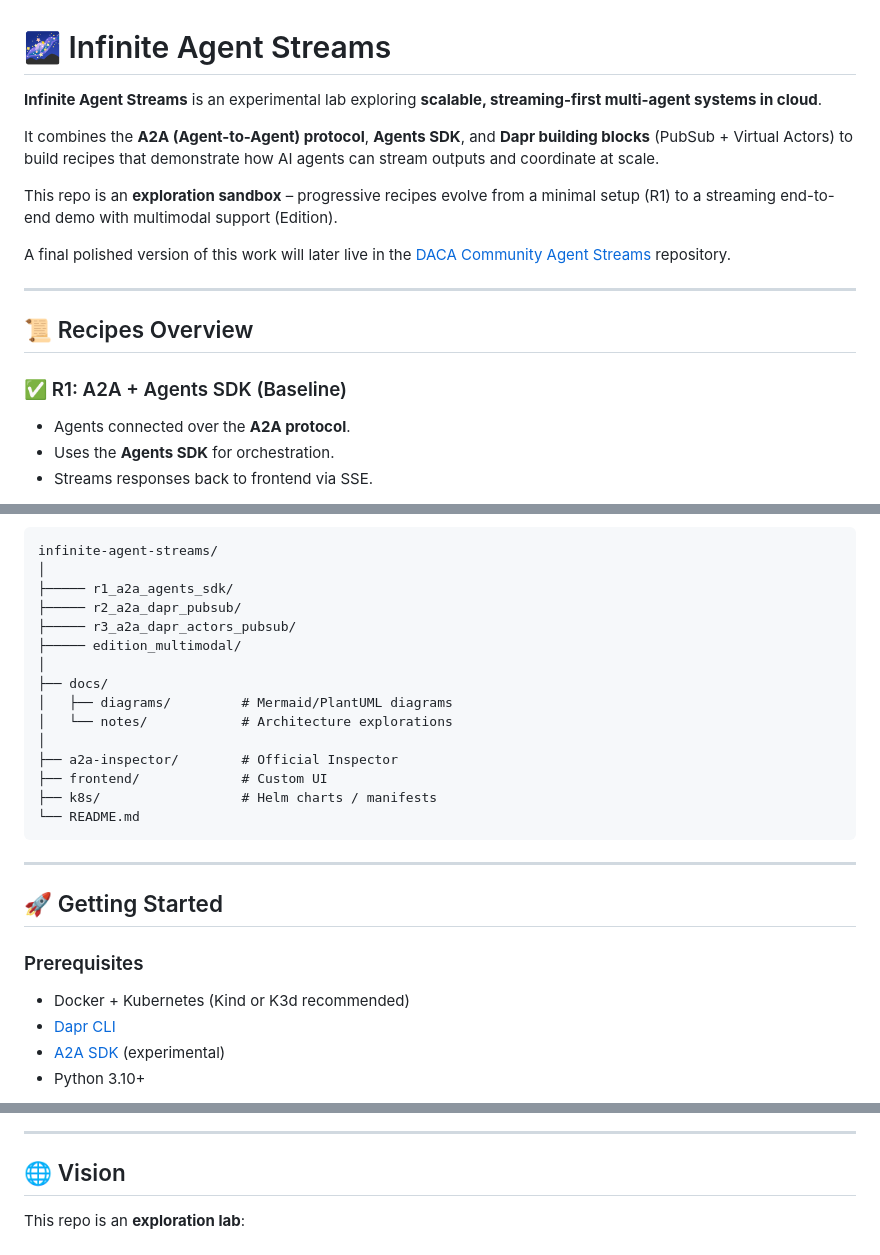
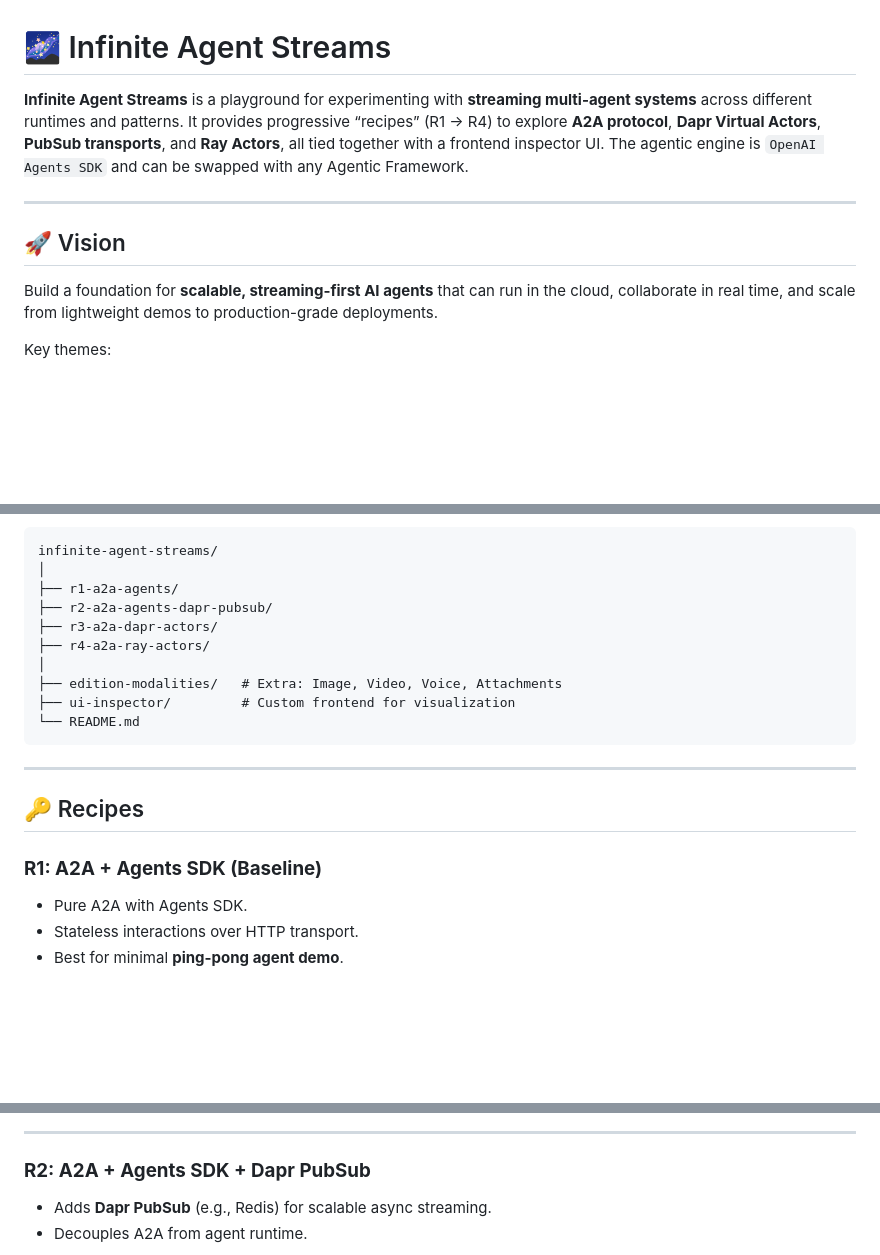
Before and after one commit to mjunaidca/infinite-agent-streams, a Markdown page: readme.md, 3 parts joined by grey strips. Drawn GitHub-style; blank space fills up the shorter version.

Commit message:
add ray for parallel compute for the heavy lifting inside some agents.

````diff
--- a/readme.md
+++ b/readme.md
@@ -1,20 +1,13 @@
 # 🌌 Infinite Agent Streams
 
-**Infinite Agent Streams** is an experimental lab exploring **scalable, streaming-first multi-agent systems in cloud**.
-
-It combines the **A2A (Agent-to-Agent) protocol**, **Agents SDK**, and **Dapr building blocks** (PubSub + Virtual Actors) to build recipes that demonstrate how AI agents can stream outputs and coordinate at scale.
-
-This repo is an **exploration sandbox** – progressive recipes evolve from a minimal setup (R1) to a streaming end-to-end demo with multimodal support (Edition).
-
-A final polished version of this work will later live in the [DACA Community Agent Streams](https://github.com/mjunaidca) repository.
+**Infinite Agent Streams** is a playground for experimenting with **streaming multi-agent systems** across different runtimes and patterns.
+It provides progressive “recipes” (R1 → R4) to explore **A2A protocol**, **Dapr Virtual Actors**, **PubSub transports**, and **Ray Actors**, all tied together with a frontend inspector UI. The agentic engine is `OpenAI Agents SDK` and can be swapped with any Agentic Framework.
 
 ---
 
-## 📜 Recipes Overview
+## 🚀 Vision
 
-### ✅ R1: A2A + Agents SDK (Baseline)
+Build a foundation for **scalable, streaming-first AI agents** that can run in the cloud, collaborate in real time, and scale from lightweight demos to production-grade deployments.
 
-- Agents connected over the **A2A protocol**.
-- Uses the **Agents SDK** for orchestration.
-- Streams responses back to frontend via SSE.
+Key themes:
 
@@ -80,29 +26,23 @@ flowchart LR
 ```
 infinite-agent-streams/
 │
-├───── r1_a2a_agents_sdk/
-├───── r2_a2a_dapr_pubsub/
-├───── r3_a2a_dapr_actors_pubsub/
-├───── edition_multimodal/
+├── r1-a2a-agents/
+├── r2-a2a-agents-dapr-pubsub/
+├── r3-a2a-dapr-actors/
+├── r4-a2a-ray-actors/
 │
-├── docs/
-│   ├── diagrams/         # Mermaid/PlantUML diagrams
-│   └── notes/            # Architecture explorations
-│
-├── a2a-inspector/        # Official Inspector
-├── frontend/             # Custom UI
-├── k8s/                  # Helm charts / manifests
+├── edition-modalities/   # Extra: Image, Video, Voice, Attachments
+├── ui-inspector/         # Custom frontend for visualization
 └── README.md
 ```
 
 ---
 
-## 🚀 Getting Started
+## 🔑 Recipes
 
-### Prerequisites
+### **R1: A2A + Agents SDK (Baseline)**
 
-- Docker + Kubernetes (Kind or K3d recommended)
-- [Dapr CLI](https://docs.dapr.io/getting-started/install-dapr/)
-- [A2A SDK](https://github.com/openai/agent-to-agent) (experimental)
-- Python 3.10+
+* Pure A2A with Agents SDK.
+* Stateless interactions over HTTP transport.
+* Best for minimal **ping-pong agent demo**.
 
@@ -118,7 +59,8 @@ cd infinite-agent-streams
 
 ---
 
-## 🌐 Vision
+### **R2: A2A + Agents SDK + Dapr PubSub**
 
-This repo is an **exploration lab**:
+* Adds **Dapr PubSub** (e.g., Redis) for scalable async streaming.
+* Decouples A2A from agent runtime.
 
````
Also changed, not shown: other parts of readme.md (+159 -73 lines).
